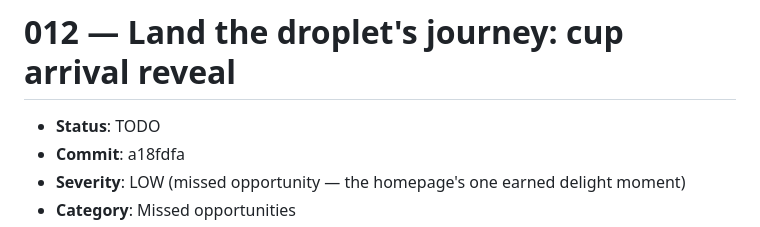
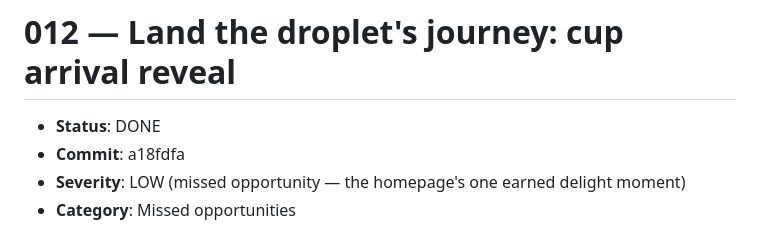
Before and after one commit to Tseku210/ubean, a Markdown page: plans/animations/012-cup-arrival-payoff.md, the part around the change. Drawn GitHub-style.

```diff
--- a/plans/animations/012-cup-arrival-payoff.md
+++ b/plans/animations/012-cup-arrival-payoff.md
@@ -1,6 +1,6 @@
 # 012 — Land the droplet's journey: cup arrival reveal
 
-- **Status**: TODO
+- **Status**: DONE
 - **Commit**: a18fdfa
 - **Severity**: LOW (missed opportunity — the homepage's one earned delight moment)
 - **Category**: Missed opportunities
```
Also changed, not shown: plans/animations/README.md (+1 -1 lines).
